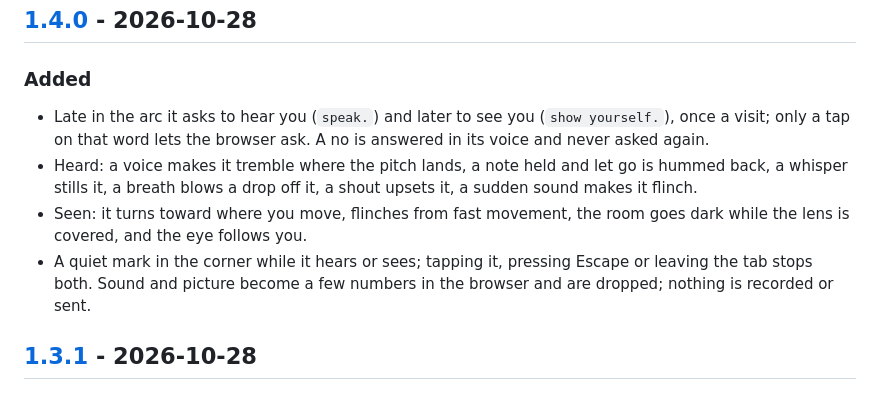
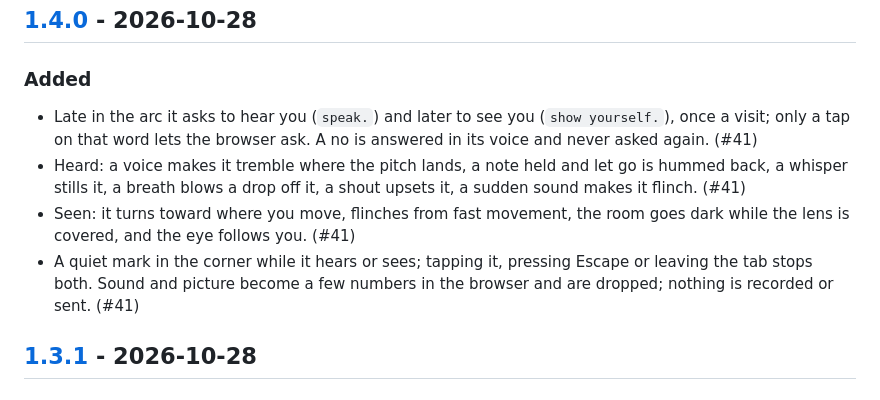
Before and after one commit to antoniwan/the-object, a Markdown page: CHANGELOG.md, the part around the change. Rendered like a GitHub page.

Commit message:
Changelog: name the pull request
Co-Authored-By: Claude Opus 5.5 <noreply@anthropic.com>
Claude-Session: https://claude.ai/code/session_01KBsxCaSK6vZvrsoqpjmzp8

```diff
--- a/CHANGELOG.md
+++ b/CHANGELOG.md
@@ -15,10 +15,10 @@ Every merge to `main` is deployed, so every pull request is a release and carrie
 ## [1.4.0] - 2026-10-28
 
 ### Added
-- Late in the arc it asks to hear you (`speak.`) and later to see you (`show yourself.`), once a visit; only a tap on that word lets the browser ask. A no is answered in its voice and never asked again.
-- Heard: a voice makes it tremble where the pitch lands, a note held and let go is hummed back, a whisper stills it, a breath blows a drop off it, a shout upsets it, a sudden sound makes it flinch.
-- Seen: it turns toward where you move, flinches from fast movement, the room goes dark while the lens is covered, and the eye follows you.
-- A quiet mark in the corner while it hears or sees; tapping it, pressing Escape or leaving the tab stops both. Sound and picture become a few numbers in the browser and are dropped; nothing is recorded or sent.
+- Late in the arc it asks to hear you (`speak.`) and later to see you (`show yourself.`), once a visit; only a tap on that word lets the browser ask. A no is answered in its voice and never asked again. (#41)
+- Heard: a voice makes it tremble where the pitch lands, a note held and let go is hummed back, a whisper stills it, a breath blows a drop off it, a shout upsets it, a sudden sound makes it flinch. (#41)
+- Seen: it turns toward where you move, flinches from fast movement, the room goes dark while the lens is covered, and the eye follows you. (#41)
+- A quiet mark in the corner while it hears or sees; tapping it, pressing Escape or leaving the tab stops both. Sound and picture become a few numbers in the browser and are dropped; nothing is recorded or sent. (#41)
 
 ## [1.3.1] - 2026-10-28
 
```
